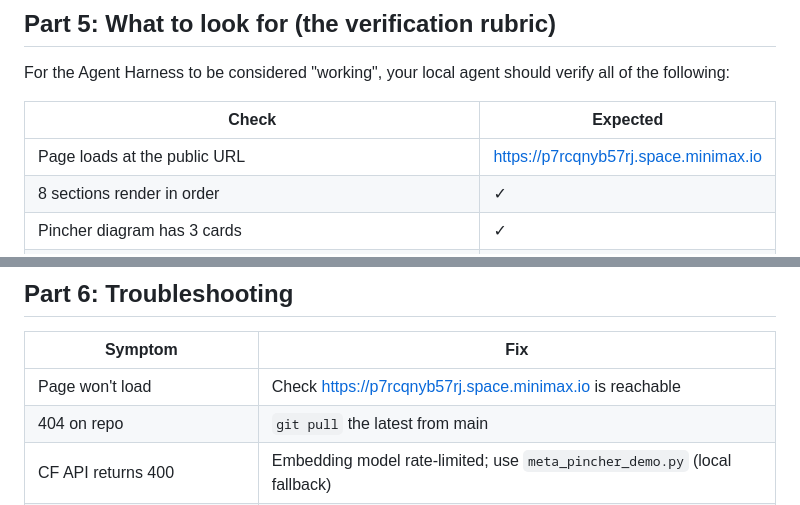
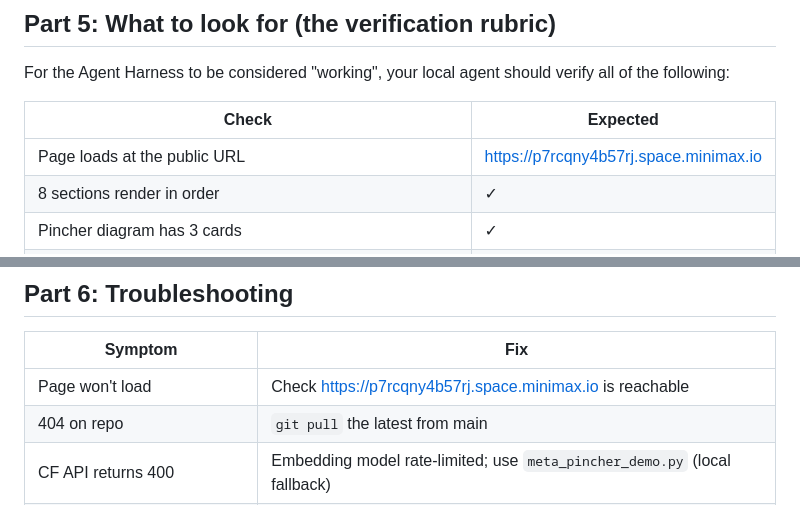
Before and after one commit to SuperInstance/quilt-cellular-arch, a Markdown page: AGENT_TESTING_GUIDE.md, 2 parts joined by grey strips. Rendered like a GitHub page.

Commit message:
fix AGENT_TESTING_GUIDE URL typo: p7rcqnyb57rj -> p7rcqny4b57rj (missing '4') at lines 289/311 — the delivery agent smoke-tested the real URL but cargo-culted a dropped character into its own checklist; the 404 host only looked deployed because of the *.space.minimax.io wildcard. Verified: correct URL 200 OK, wrong URL 404. Found by harness-hunt lane forensics.

```diff
--- a/AGENT_TESTING_GUIDE.md
+++ b/AGENT_TESTING_GUIDE.md
@@ -286,7 +286,7 @@ should verify all of the following:
 
 | Check | Expected |
 |---|---|
-| Page loads at the public URL | https://p7rcqnyb57rj.space.minimax.io |
+| Page loads at the public URL | https://p7rcqny4b57rj.space.minimax.io |
 | 8 sections render in order | ✓ |
 | Pincher diagram has 3 cards | ✓ |
 | Status bar reads "Vectorized canon already loaded..." | ✓ |
@@ -308,7 +308,7 @@ should verify all of the following:
 
 | Symptom | Fix |
 |---|---|
-| Page won't load | Check https://p7rcqnyb57rj.space.minimax.io is reachable |
+| Page won't load | Check https://p7rcqny4b57rj.space.minimax.io is reachable |
 | 404 on repo | `git pull` the latest from main |
 | CF API returns 400 | Embedding model rate-limited; use `meta_pincher_demo.py` (local fallback) |
 | CF API returns 401 | Check `CF_API_TOKEN` is set and has Workers AI + Vectorize scopes |
```
